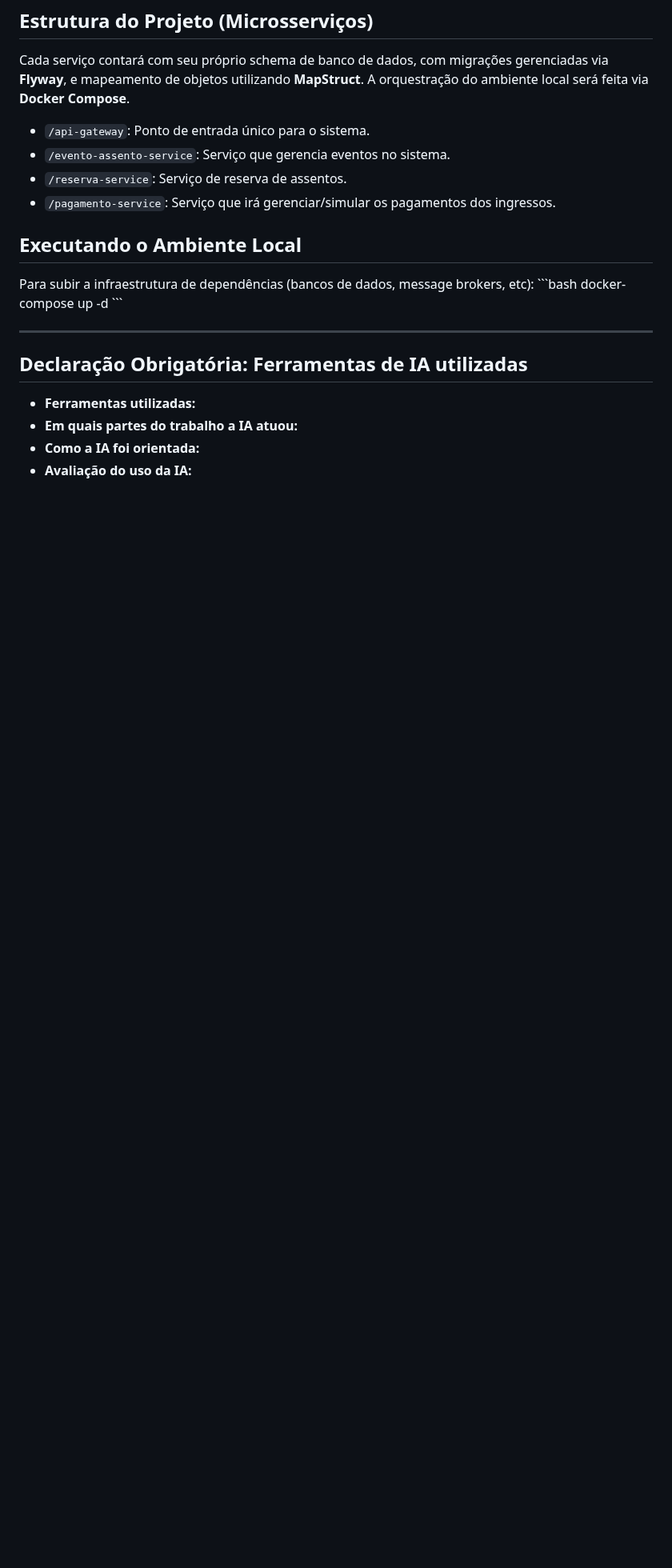
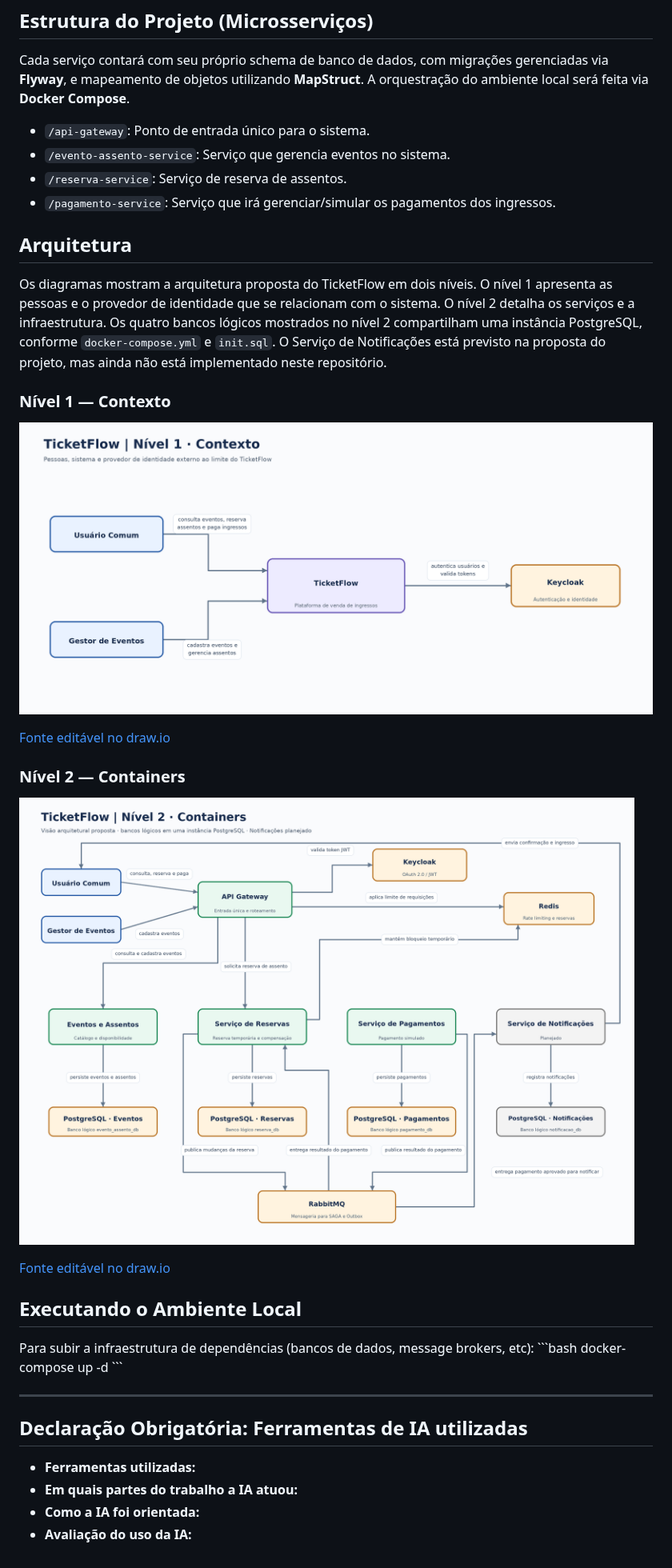
Before and after one commit to jovilourenco/projeto-eng_sistemas_distribuidos, a Markdown page: README.md, the part around the change. Shown at 80% size. GitHub-like rendering; pictures changed too: docs/arquitetura/c4-nivel1.png (added), docs/arquitetura/c4-nivel2.png (added); blank space fills up the shorter version.

Commit message:
docs: adiciona diagramas C4 do TicketFlow

```diff
--- a/README.md
+++ b/README.md
@@ -18,6 +18,21 @@ Cada serviço contará com seu próprio schema de banco de dados, com migraçõe
 - `/reserva-service`: Serviço de reserva de assentos.
 - `/pagamento-service`: Serviço que irá gerenciar/simular os pagamentos dos ingressos.
 
+## Arquitetura
+
+Os diagramas mostram a arquitetura proposta do TicketFlow em dois níveis. O nível 1 apresenta as pessoas e o provedor de identidade que se relacionam com o sistema. O nível 2 detalha os serviços e a infraestrutura. Os quatro bancos lógicos mostrados no nível 2 compartilham uma instância PostgreSQL, conforme `docker-compose.yml` e `init.sql`. O Serviço de Notificações está previsto na proposta do projeto, mas ainda não está implementado neste repositório.
+
+### Nível 1 — Contexto
+
+![Diagrama de contexto do TicketFlow](docs/arquitetura/c4-nivel1.png)
+
+[Fonte editável no draw.io](docs/arquitetura/c4-nivel1.drawio)
+### Nível 2 — Containers
+
+![Diagrama de containers do TicketFlow](docs/arquitetura/c4-nivel2.png)
+
+[Fonte editável no draw.io](docs/arquitetura/c4-nivel2.drawio)
+
 ## Executando o Ambiente Local
 Para subir a infraestrutura de dependências (bancos de dados, message brokers, etc):
 \`\`\`bash
```
Also changed, not shown: docs/arquitetura/descricao-pr.md (added, +32 -0 lines), 2 other files.
